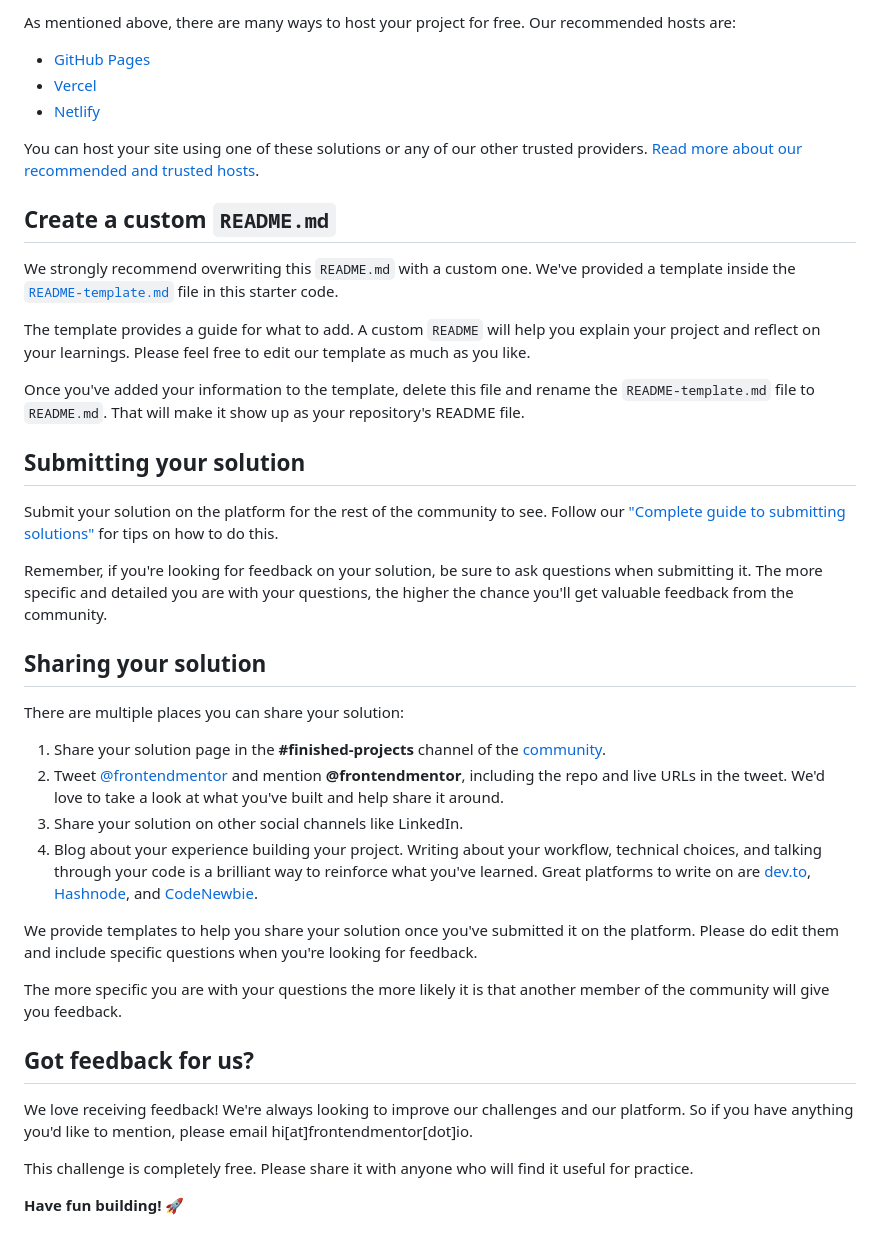
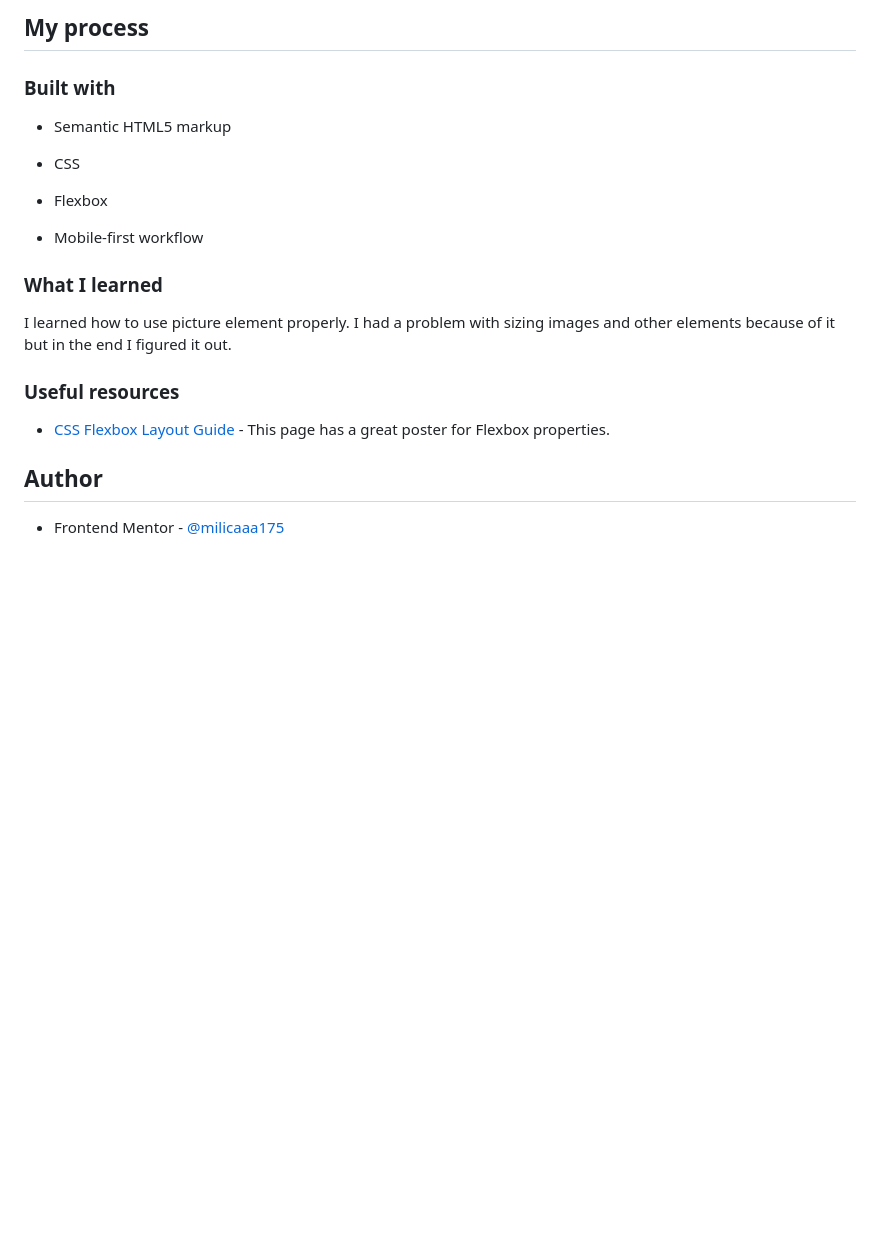
Before and after one commit to milicaaa175/product-preview-card-component, a Markdown page: README.md, the part around the change printed below. Rendered like a GitHub page; blank space fills up the shorter version.

```diff
--- a/README.md
+++ b/README.md
@@ -50,43 +50,24 @@ Feel free to use any workflow that you feel comfortable with. Below is a suggest
 
-As mentioned above, there are many ways to host your project for free. Our recommended hosts are:
+## My process
 
-- [GitHub Pages](https://pages.github.com/)
-- [Vercel](https://vercel.com/)
-- [Netlify](https://www.netlify.com/)
+### Built with
 
-You can host your site using one of these solutions or any of our other trusted providers. [Read more about our recommended and trusted hosts](https://medium.com/frontend-mentor/frontend-mentor-trusted-hosting-providers-bf000dfebe).
+- Semantic HTML5 markup
 
-## Create a custom `README.md`
+- CSS
 
-We strongly recommend overwriting this `README.md` with a custom one. We've provided a template inside the [`README-template.md`](./README-template.md) file in this starter code.
+- Flexbox
 
-The template provides a guide for what to add. A custom `README` will help you explain your project and reflect on your learnings. Please feel free to edit our template as much as you like.
+- Mobile-first workflow
 
-Once you've added your information to the template, delete this file and rename the `README-template.md` file to `README.md`. That will make it show up as your repository's README file.
+### What I learned
 
-## Submitting your solution
+I learned how to use picture element properly. I had a problem with sizing images and other elements because of it but in the end I figured it out.
 
-Submit your solution on the platform for the rest of the community to see. Follow our ["Complete guide to submitting solutions"](https://medium.com/frontend-mentor/a-complete-guide-to-submitting-solutions-on-frontend-mentor-ac6384162248) for tips on how to do this.
+### Useful resources
 
-Remember, if you're looking for feedback on your solution, be sure to ask questions when submitting it. The more specific and detailed you are with your questions, the higher the chance you'll get valuable feedback from the community.
+- [CSS Flexbox Layout Guide](https://css-tricks.com/snippets/css/a-guide-to-flexbox/) - This page has a great poster for Flexbox properties.
 
-## Sharing your solution
+## Author
 
-There are multiple places you can share your solution:
-
-1. Share your solution page in the **#finished-projects** channel of the [community](https://www.frontendmentor.io/community).
-2. Tweet [@frontendmentor](https://twitter.com/frontendmentor) and mention **@frontendmentor**, including the repo and live URLs in the tweet. We'd love to take a look at what you've built and help share it around.
-3. Share your solution on other social channels like LinkedIn.
-4. Blog about your experience building your project. Writing about your workflow, technical choices, and talking through your code is a brilliant way to reinforce what you've learned. Great platforms to write on are [dev.to](https://dev.to/), [Hashnode](https://hashnode.com/), and [CodeNewbie](https://community.codenewbie.org/).
-
-We provide templates to help you share your solution once you've submitted it on the platform. Please do edit them and include specific questions when you're looking for feedback.
-
-The more specific you are with your questions the more likely it is that another member of the community will give you feedback.
-
-## Got feedback for us?
-
-We love receiving feedback! We're always looking to improve our challenges and our platform. So if you have anything you'd like to mention, please email hi[at]frontendmentor[dot]io.
-
-This challenge is completely free. Please share it with anyone who will find it useful for practice.
-
-**Have fun building!** 🚀
+- Frontend Mentor - [@milicaaa175](https://www.frontendmentor.io/profile/milicaaa175)
```
Also changed, not shown: other parts of README.md (+26 -26 lines), screenshot.jpg (added).
